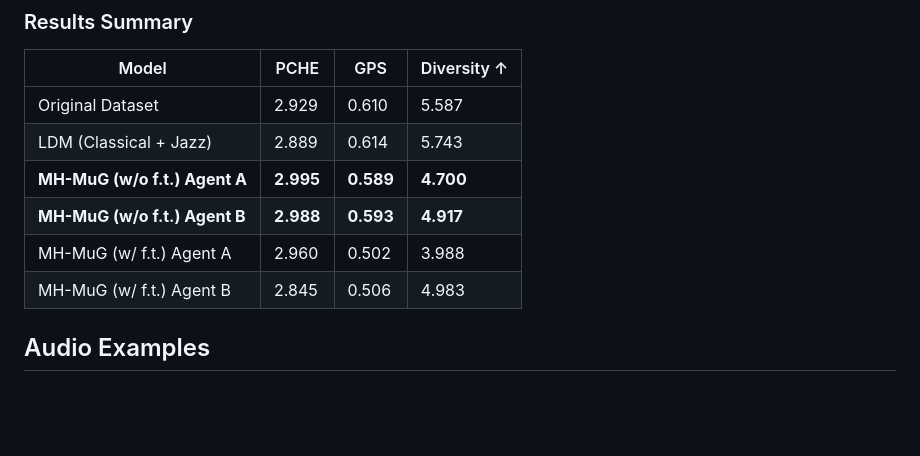
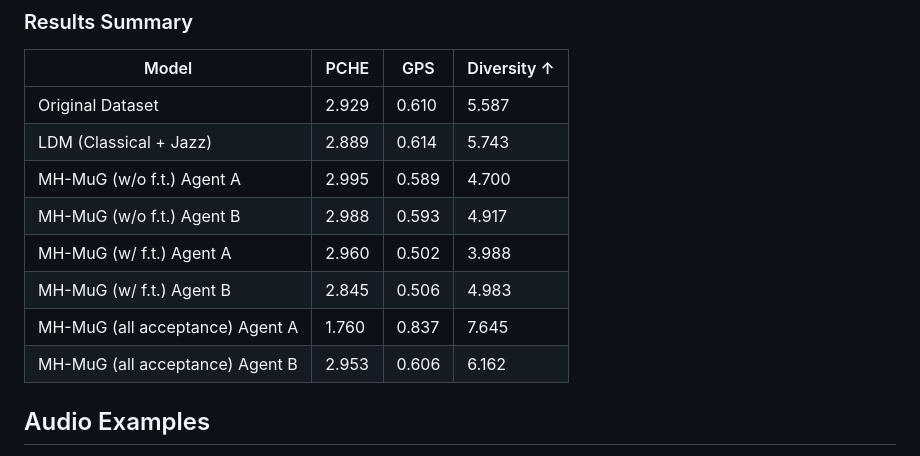
Before and after one commit to Tanichu-Laboratory/MH-MuG, a Markdown page: README.md, the part around the change. Rendered like a GitHub page; blank space fills up the shorter version.

Commit message:
all acceptanceの記録を追加

```diff
--- a/README.md
+++ b/README.md
@@ -144,10 +144,12 @@ You can evaluate using the metrics in `./dataset/evaluate_audio_metric.ipynb` an
 |-------|------|-----|------------|
 | Original Dataset | 2.929 | 0.610 | 5.587 |
 | LDM (Classical + Jazz) | 2.889 | 0.614 | 5.743 |
-| **MH-MuG (w/o f.t.) Agent A** | **2.995** | **0.589** | **4.700** |
-| **MH-MuG (w/o f.t.) Agent B** | **2.988** | **0.593** | **4.917** |
+| MH-MuG (w/o f.t.) Agent A | 2.995 | 0.589 | 4.700 |
+| MH-MuG (w/o f.t.) Agent B | 2.988 | 0.593 | 4.917 |
 | MH-MuG (w/ f.t.) Agent A | 2.960 | 0.502 | 3.988 |
 | MH-MuG (w/ f.t.) Agent B | 2.845 | 0.506 | 4.983 |
+| MH-MuG (all acceptance) Agent A | 1.760 | 0.837 | 7.645 |
+| MH-MuG (all acceptance) Agent B | 2.953 | 0.606 | 6.162 |
 
 ## Audio Examples
 
```
